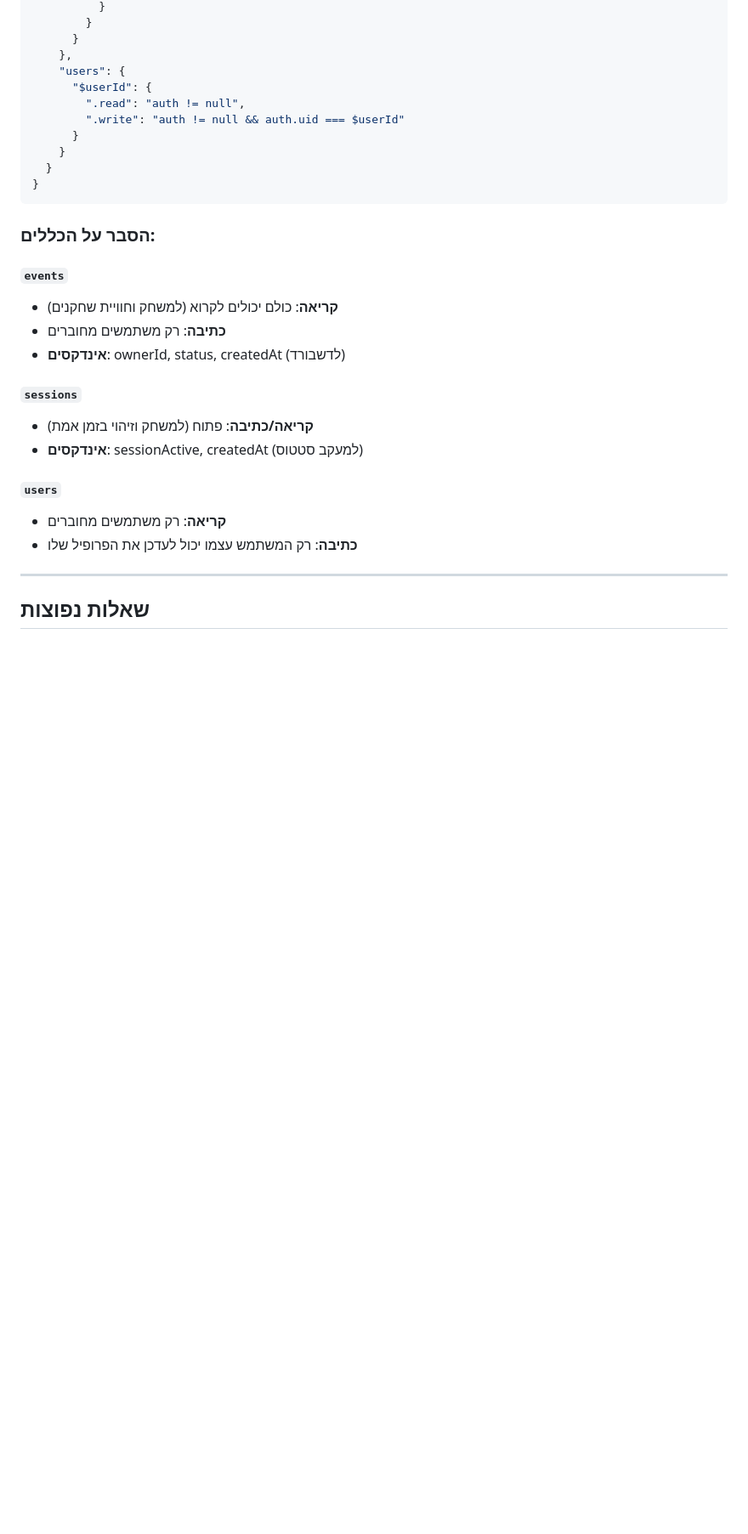
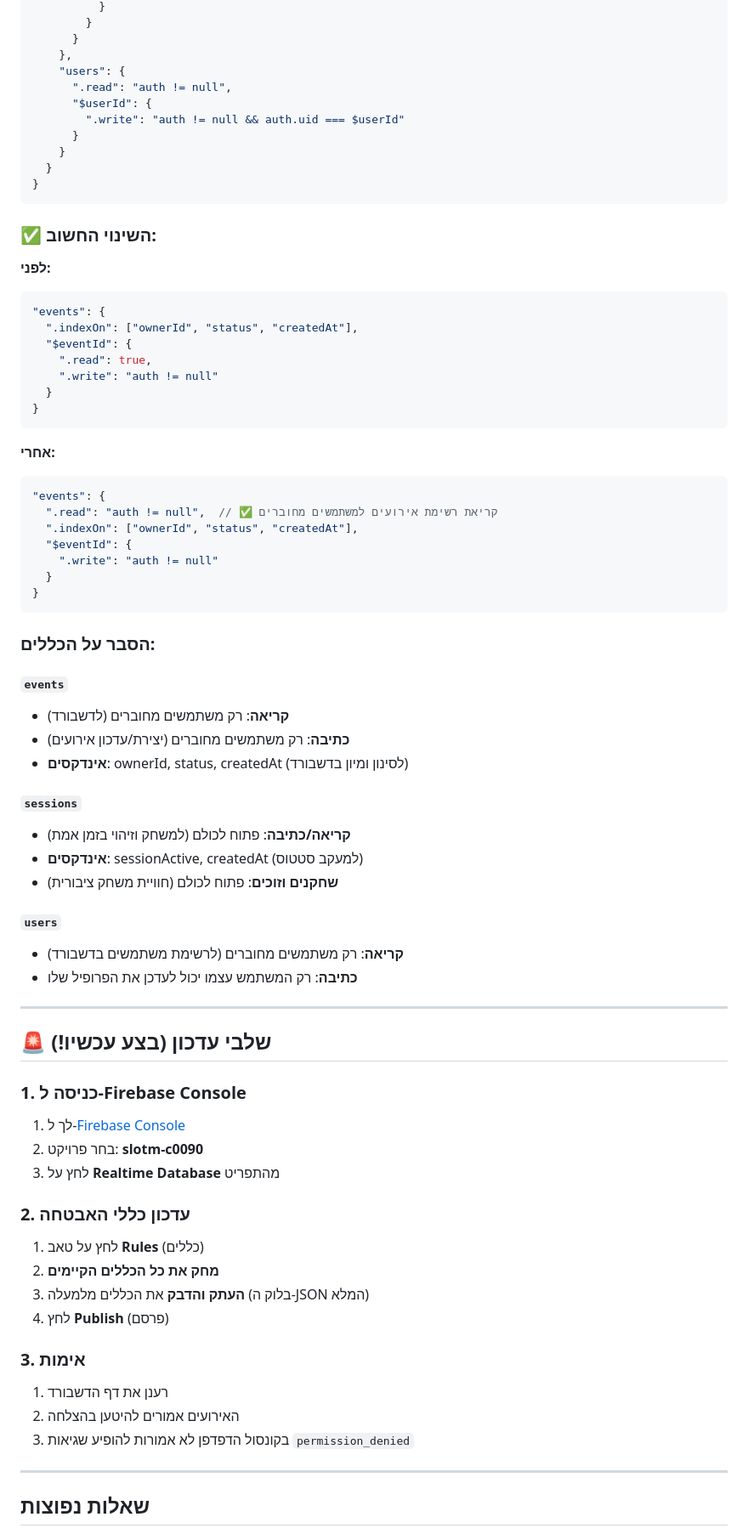
Before and after one commit to Ranidpz/777slotm, a Markdown page: FIREBASE_RULES_GUIDE.md, the part around one of its changes. Shown at 85% size. Rendered like a GitHub page; blank space fills up the shorter version.

````diff
--- a/FIREBASE_RULES_GUIDE.md
+++ b/FIREBASE_RULES_GUIDE.md
@@ -106,8 +110,8 @@ for better performance.
       }
     },
     "users": {
+      ".read": "auth != null",
       "$userId": {
-        ".read": "auth != null",
         ".write": "auth != null && auth.uid === $userId"
       }
     }
@@ -115,20 +119,65 @@ for better performance.
 }
 ```
 
+### ✅ השינוי החשוב:
+
+**לפני:**
+```json
+"events": {
+  ".indexOn": ["ownerId", "status", "createdAt"],
+  "$eventId": {
+    ".read": true,
+    ".write": "auth != null"
+  }
+}
+```
+
+**אחרי:**
+```json
+"events": {
+  ".read": "auth != null",  // ✅ קריאת רשימת אירועים למשתמשים מחוברים
+  ".indexOn": ["ownerId", "status", "createdAt"],
+  "$eventId": {
+    ".write": "auth != null"
+  }
+}
+```
+
 ### הסבר על הכללים:
 
 #### `events`
-- **קריאה**: כולם יכולים לקרוא (למשחק וחוויית שחקנים)
-- **כתיבה**: רק משתמשים מחוברים
-- **אינדקסים**: ownerId, status, createdAt (לדשבורד)
+- **קריאה**: רק משתמשים מחוברים (לדשבורד)
+- **כתיבה**: רק משתמשים מחוברים (יצירת/עדכון אירועים)
+- **אינדקסים**: ownerId, status, createdAt (לסינון ומיון בדשבורד)
 
 #### `sessions`
-- **קריאה/כתיבה**: פתוח (למשחק וזיהוי בזמן אמת)
+- **קריאה/כתיבה**: פתוח לכולם (למשחק וזיהוי בזמן אמת)
 - **אינדקסים**: sessionActive, createdAt (למעקב סטטוס)
+- **שחקנים וזוכים**: פתוח לכולם (חוויית משחק ציבורית)
 
 #### `users`
-- **קריאה**: רק משתמשים מחוברים
+- **קריאה**: רק משתמשים מחוברים (לרשימת משתמשים בדשבורד)
 - **כתיבה**: רק המשתמש עצמו יכול לעדכן את הפרופיל שלו
+
+---
+
+## 🚨 שלבי עדכון (בצע עכשיו!)
+
+### 1. כניסה ל-Firebase Console
+1. לך ל-[Firebase Console](https://console.firebase.google.com)
+2. בחר פרויקט: **slotm-c0090**
+3. לחץ על **Realtime Database** מהתפריט
+
+### 2. עדכון כללי האבטחה
+1. לחץ על טאב **Rules** (כללים)
+2. **מחק את כל הכללים הקיימים**
+3. **העתק והדבק** את הכללים מלמעלה (בלוק ה-JSON המלא)
+4. לחץ **Publish** (פרסם)
+
+### 3. אימות
+1. רענן את דף הדשבורד
+2. האירועים אמורים להיטען בהצלחה
+3. בקונסול הדפדפן לא אמורות להופיע שגיאות `permission_denied`
 
 ---
 
````
Also changed, not shown: other parts of FIREBASE_RULES_GUIDE.md (+6 -2 lines).
